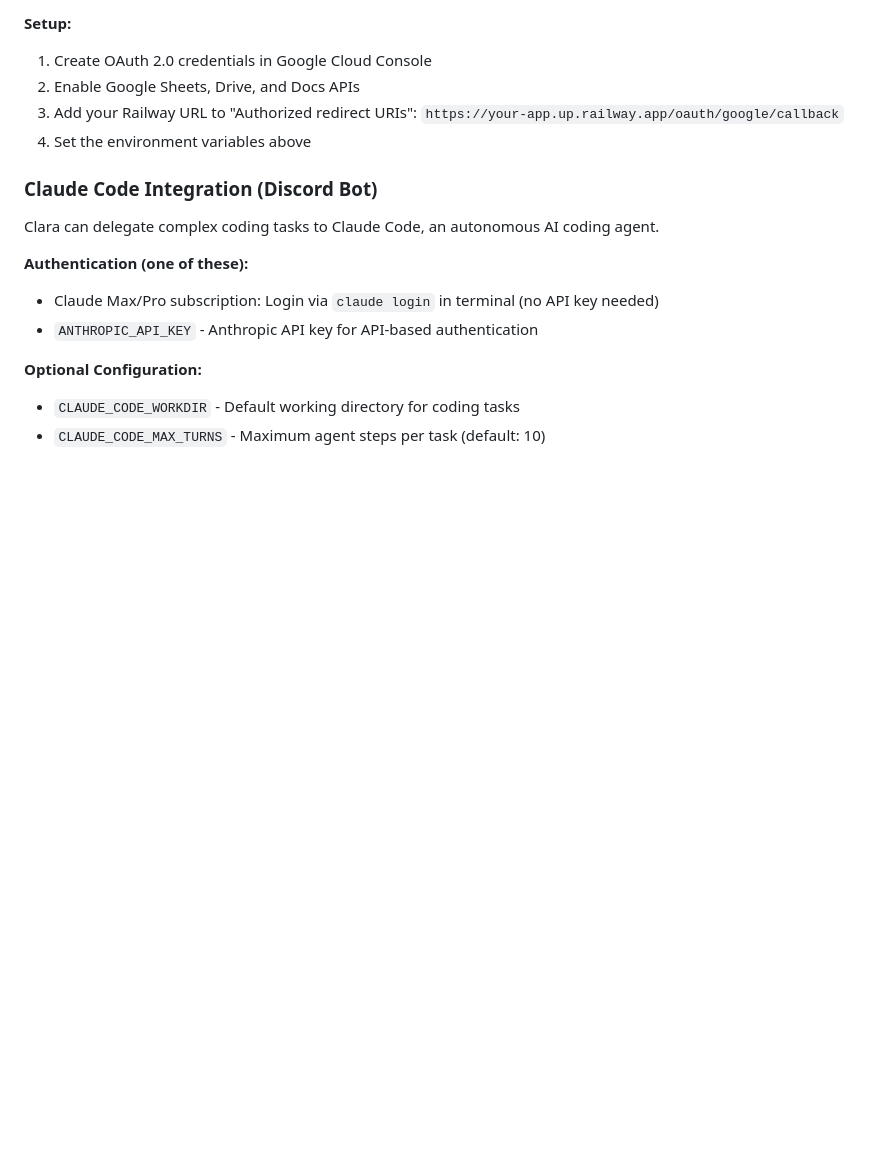
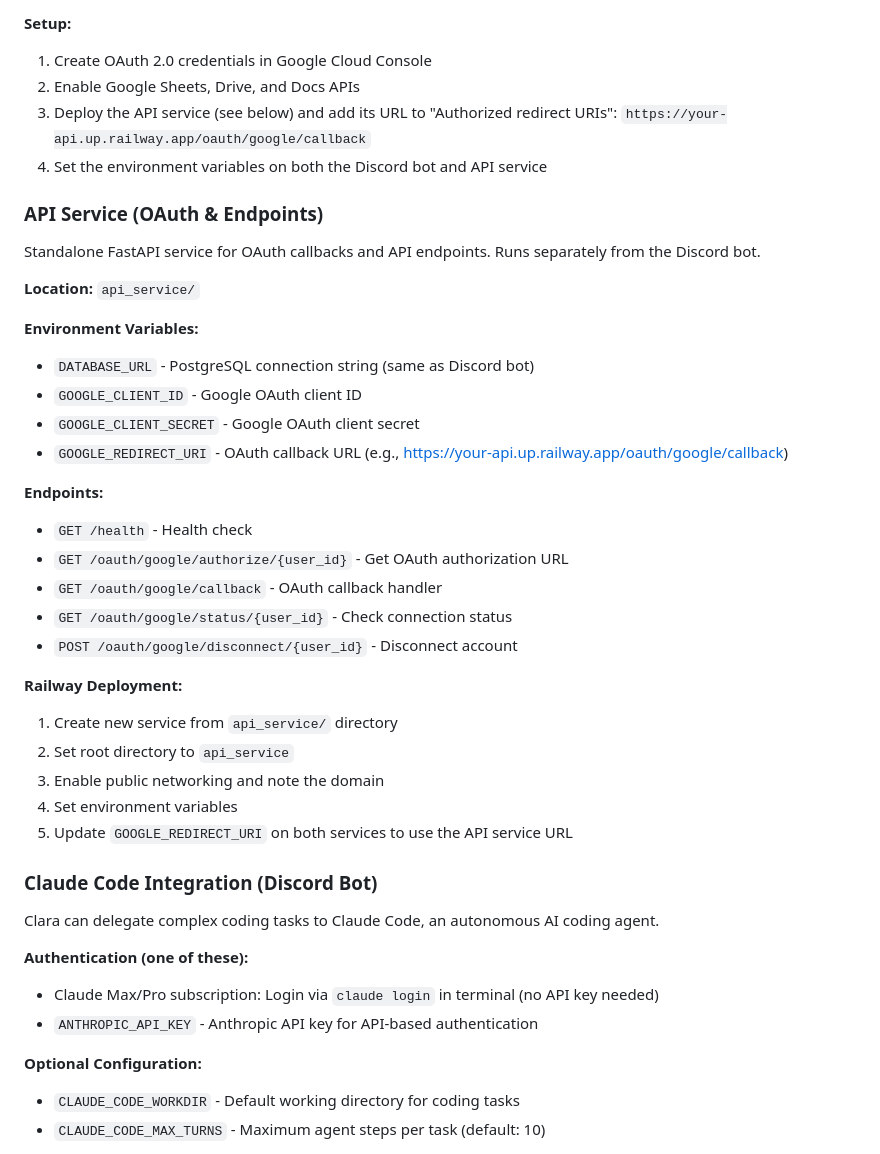
Before and after one commit to BangRocket/mypal-engine, a Markdown page: CLAUDE.md, the part around the change. Rendered like a GitHub page; blank space fills up the shorter version.

Commit message:
feat: add standalone API service for OAuth callbacks (#47)
Create api_service/ for handling OAuth callbacks independently
from the Discord bot. This improves reliability and allows
the OAuth flow to work even if the Discord bot's monitor
thread isn't running.

- FastAPI app with health checks
- Google OAuth endpoints (authorize, callback, status, disconnect)
- Shared database for token storage
- Dockerfile and Railway config

🤖 Generated with [Claude Code](https://claude.com/claude-code)

Co-authored-by: Codesmith <heidornj@gmail.com>
Co-authored-by: Claude Opus 4.5 <noreply@anthropic.com>

```diff
--- a/CLAUDE.md
+++ b/CLAUDE.md
@@ -288,8 +288,34 @@ Clara can interact with Google Sheets, Drive, and Docs using per-user OAuth 2.0:
 **Setup:**
 1. Create OAuth 2.0 credentials in Google Cloud Console
 2. Enable Google Sheets, Drive, and Docs APIs
-3. Add your Railway URL to "Authorized redirect URIs": `https://your-app.up.railway.app/oauth/google/callback`
-4. Set the environment variables above
+3. Deploy the API service (see below) and add its URL to "Authorized redirect URIs": `https://your-api.up.railway.app/oauth/google/callback`
+4. Set the environment variables on both the Discord bot and API service
+
+### API Service (OAuth & Endpoints)
+
+Standalone FastAPI service for OAuth callbacks and API endpoints. Runs separately from the Discord bot.
+
+**Location:** `api_service/`
+
+**Environment Variables:**
+- `DATABASE_URL` - PostgreSQL connection string (same as Discord bot)
+- `GOOGLE_CLIENT_ID` - Google OAuth client ID
+- `GOOGLE_CLIENT_SECRET` - Google OAuth client secret
+- `GOOGLE_REDIRECT_URI` - OAuth callback URL (e.g., https://your-api.up.railway.app/oauth/google/callback)
+
+**Endpoints:**
+- `GET /health` - Health check
+- `GET /oauth/google/authorize/{user_id}` - Get OAuth authorization URL
+- `GET /oauth/google/callback` - OAuth callback handler
+- `GET /oauth/google/status/{user_id}` - Check connection status
+- `POST /oauth/google/disconnect/{user_id}` - Disconnect account
+
+**Railway Deployment:**
+1. Create new service from `api_service/` directory
+2. Set root directory to `api_service`
+3. Enable public networking and note the domain
+4. Set environment variables
+5. Update `GOOGLE_REDIRECT_URI` on both services to use the API service URL
 
 ### Claude Code Integration (Discord Bot)
 Clara can delegate complex coding tasks to Claude Code, an autonomous AI coding agent.
```
